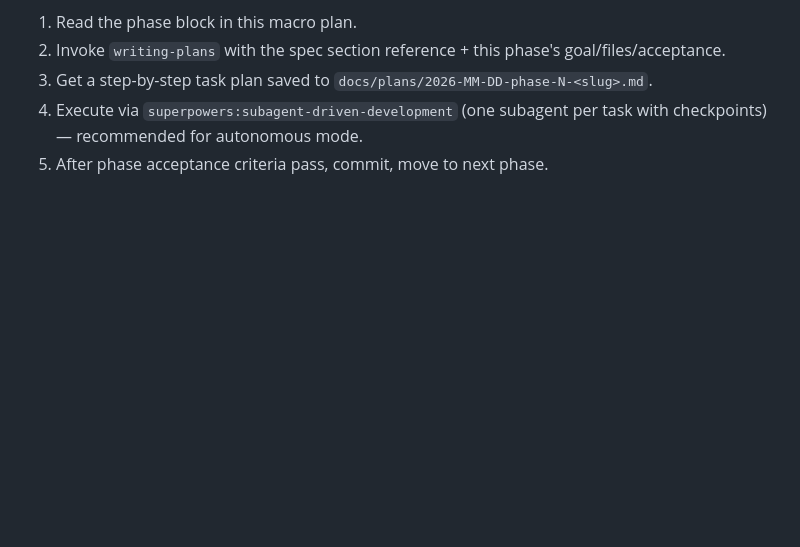
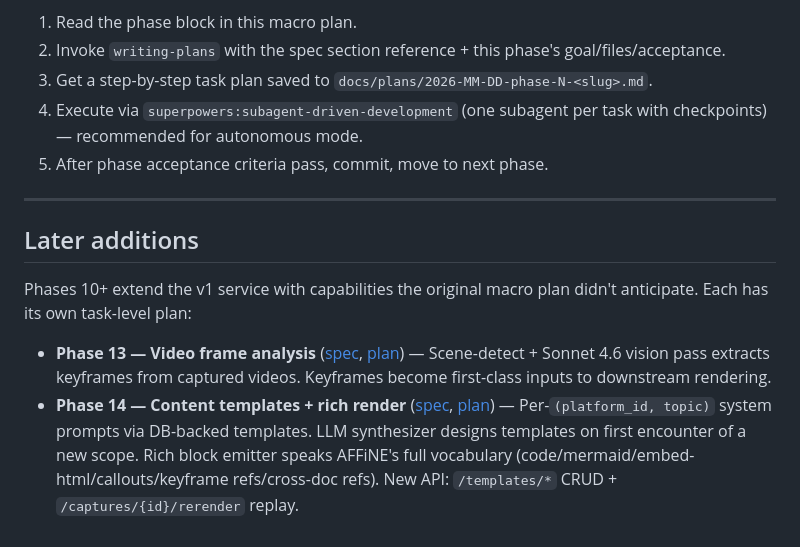
Before and after one commit to sth3no/afffine-selfhost, a Markdown page: docs/plans/2026-05-06-ingest-service-macro-plan.md, the part around the change. GitHub-like rendering; blank space fills up the shorter version.

Commit message:
docs(plans): add Phase 14 (content templates) to macro plan
Co-Authored-By: Claude Opus 4.7 (1M context) <noreply@anthropic.com>

```diff
--- a/docs/plans/2026-05-06-ingest-service-macro-plan.md
+++ b/docs/plans/2026-05-06-ingest-service-macro-plan.md
@@ -288,3 +288,12 @@ Recommended workflow per phase:
 3. Get a step-by-step task plan saved to `docs/plans/2026-MM-DD-phase-N-<slug>.md`.
 4. Execute via `superpowers:subagent-driven-development` (one subagent per task with checkpoints) — recommended for autonomous mode.
 5. After phase acceptance criteria pass, commit, move to next phase.
+
+---
+
+## Later additions
+
+Phases 10+ extend the v1 service with capabilities the original macro plan didn't anticipate. Each has its own task-level plan:
+
+- **Phase 13 — Video frame analysis** ([spec](../specs/2026-05-08-phase-13-video-frame-analysis.md), [plan](2026-05-08-phase-13-video-frame-analysis.md)) — Scene-detect + Sonnet 4.6 vision pass extracts keyframes from captured videos. Keyframes become first-class inputs to downstream rendering.
+- **Phase 14 — Content templates + rich render** ([spec](../specs/2026-05-11-content-templates-design.md), [plan](2026-05-11-phase-14-content-templates.md)) — Per-`(platform_id, topic)` system prompts via DB-backed templates. LLM synthesizer designs templates on first encounter of a new scope. Rich block emitter speaks AFFiNE's full vocabulary (code/mermaid/embed-html/callouts/keyframe refs/cross-doc refs). New API: `/templates/*` CRUD + `/captures/{id}/rerender` replay.
```
